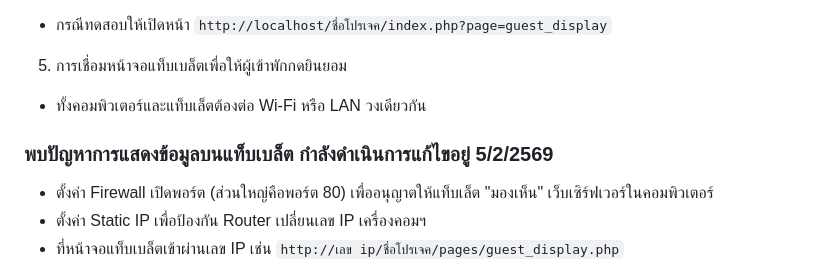
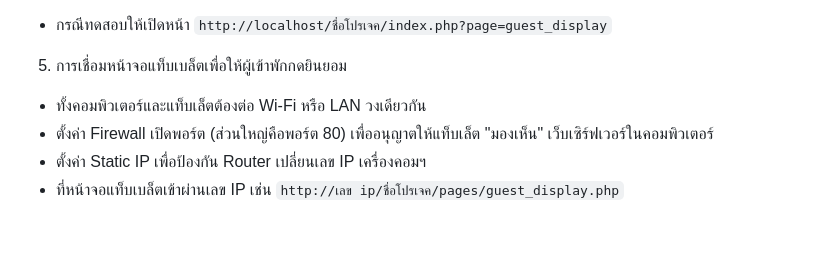
Before and after one commit to l3OSS/ID_Registry_System, a Markdown page: README.md, the part around the change. GitHub-like rendering; blank space fills up the shorter version.

```diff
--- a/README.md
+++ b/README.md
@@ -93,7 +93,6 @@
 - กรณีทดสอบให้เปิดหน้า `http://localhost/ชื่อโปรเจค/index.php?page=guest_display`
 5. การเชื่อมหน้าจอแท็บเบล็ตเพื่อให้ผู้เข้าพักกดยินยอม
 - ทั้งคอมพิวเตอร์และแท็บเล็ตต้องต่อ Wi-Fi หรือ LAN วงเดียวกัน
-### พบปัญหาการแสดงข้อมูลบนแท็บเบล็ต กำลังดำเนินการแก้ไขอยู่ 5/2/2569
 - ตั้งค่า Firewall เปิดพอร์ต (ส่วนใหญ่คือพอร์ต 80) เพื่ออนุญาตให้แท็บเล็ต "มองเห็น" เว็บเซิร์ฟเวอร์ในคอมพิวเตอร์
 - ตั้งค่า Static IP เพื่อป้องกัน Router เปลี่ยนเลข IP เครื่องคอมฯ
 - ที่หน้าจอแท็บเบล็ตเข้าผ่านเลข IP เช่น `http://เลข ip/ชื่อโปรเจค/pages/guest_display.php`
```
